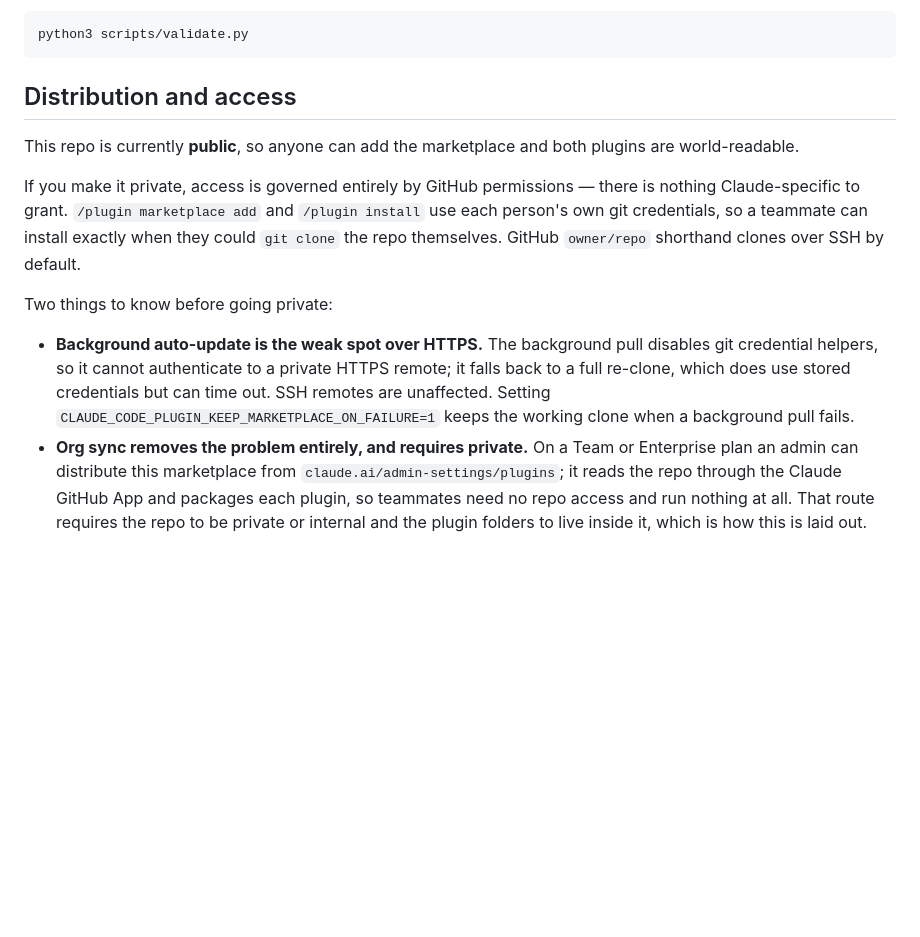
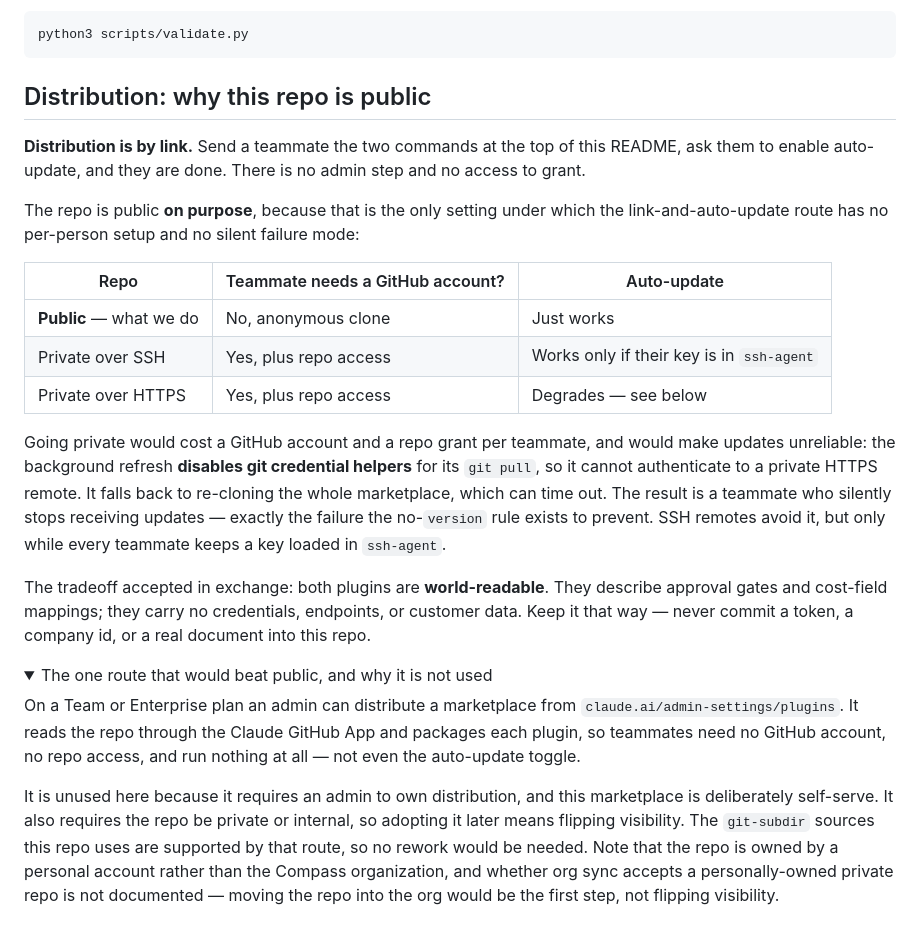
Before and after one commit to ssemwal-cdc/claude-sharables, a Markdown page: README.md, the part around one of its changes. GitHub-like rendering; folded sections open; blank space fills up the shorter version.

Commit message:
Record public visibility as a deliberate distribution decision
Distribution here is by link: teammates get the install commands and enable
auto-update themselves. Admin-driven org sync was considered and rejected.

Public is the only setting under which that route works with no per-person
setup and no silent failure. Going private would require a GitHub account and
a repo grant per teammate, and would make updates unreliable: the background
refresh disables git credential helpers, so it cannot authenticate to a
private HTTPS remote and falls back to a re-clone that can time out. A
teammate would silently stop receiving updates — the same failure the absent
version field exists to prevent.

README.md now leads with that reasoning and a comparison table, and demotes
org sync to a collapsed footnote recording why it is unused and what adopting
it would cost. CLAUDE.md marks the choice as settled so a later session does
not read "public" as an oversight and try to correct it, and adds the
corollary that nothing sensitive may be committed to a public repo.

Co-Authored-By: Claude Opus 5 <noreply@anthropic.com>
Claude-Session: https://claude.ai/code/session_018uGsKWy2TM94vWYroLiq94

````diff
--- a/README.md
+++ b/README.md
@@ -100,28 +100,49 @@ exist. It runs in CI on every push and pull request.
 python3 scripts/validate.py
 ```
 
-## Distribution and access
+## Distribution: why this repo is public
 
-This repo is currently **public**, so anyone can add the marketplace and both
-plugins are world-readable.
+**Distribution is by link.** Send a teammate the two commands at the top of
+this README, ask them to enable auto-update, and they are done. There is no
+admin step and no access to grant.
 
-If you make it private, access is governed entirely by GitHub permissions —
-there is nothing Claude-specific to grant. `/plugin marketplace add` and
-`/plugin install` use each person's own git credentials, so a teammate can
-install exactly when they could `git clone` the repo themselves. GitHub
-`owner/repo` shorthand clones over SSH by default.
+The repo is public **on purpose**, because that is the only setting under which
+the link-and-auto-update route has no per-person setup and no silent failure
+mode:
 
-Two things to know before going private:
+| Repo | Teammate needs a GitHub account? | Auto-update |
+|---|---|---|
+| **Public** — what we do | No, anonymous clone | Just works |
+| Private over SSH | Yes, plus repo access | Works only if their key is in `ssh-agent` |
+| Private over HTTPS | Yes, plus repo access | Degrades — see below |
 
-- **Background auto-update is the weak spot over HTTPS.** The background pull
-  disables git credential helpers, so it cannot authenticate to a private HTTPS
-  remote; it falls back to a full re-clone, which does use stored credentials
-  but can time out. SSH remotes are unaffected. Setting
-  `CLAUDE_CODE_PLUGIN_KEEP_MARKETPLACE_ON_FAILURE=1` keeps the working clone
-  when a background pull fails.
-- **Org sync removes the problem entirely, and requires private.** On a Team or
-  Enterprise plan an admin can distribute this marketplace from
-  `claude.ai/admin-settings/plugins`; it reads the repo through the Claude
-  GitHub App and packages each plugin, so teammates need no repo access and run
-  nothing at all. That route requires the repo to be private or internal and
-  the plugin folders to live inside it, which is how this is laid out.
+Going private would cost a GitHub account and a repo grant per teammate, and
+would make updates unreliable: the background refresh **disables git credential
+helpers** for its `git pull`, so it cannot authenticate to a private HTTPS
+remote. It falls back to re-cloning the whole marketplace, which can time out.
+The result is a teammate who silently stops receiving updates — exactly the
+failure the no-`version` rule exists to prevent. SSH remotes avoid it, but only
+while every teammate keeps a key loaded in `ssh-agent`.
+
+The tradeoff accepted in exchange: both plugins are **world-readable**. They
+describe approval gates and cost-field mappings; they carry no credentials,
+endpoints, or customer data. Keep it that way — never commit a token, a company
+id, or a real document into this repo.
+
+<details>
+<summary>The one route that would beat public, and why it is not used</summary>
+
+On a Team or Enterprise plan an admin can distribute a marketplace from
+`claude.ai/admin-settings/plugins`. It reads the repo through the Claude GitHub
+App and packages each plugin, so teammates need no GitHub account, no repo
+access, and run nothing at all — not even the auto-update toggle.
+
+It is unused here because it requires an admin to own distribution, and this
+marketplace is deliberately self-serve. It also requires the repo be private or
+internal, so adopting it later means flipping visibility. The `git-subdir`
+sources this repo uses are supported by that route, so no rework would be
+needed. Note that the repo is owned by a personal account rather than the
+Compass organization, and whether org sync accepts a personally-owned private
+repo is not documented — moving the repo into the org would be the first step,
+not flipping visibility.
+
````
Also changed, not shown: other parts of README.md (+1 -0 lines), CLAUDE.md (+10 -3 lines).
